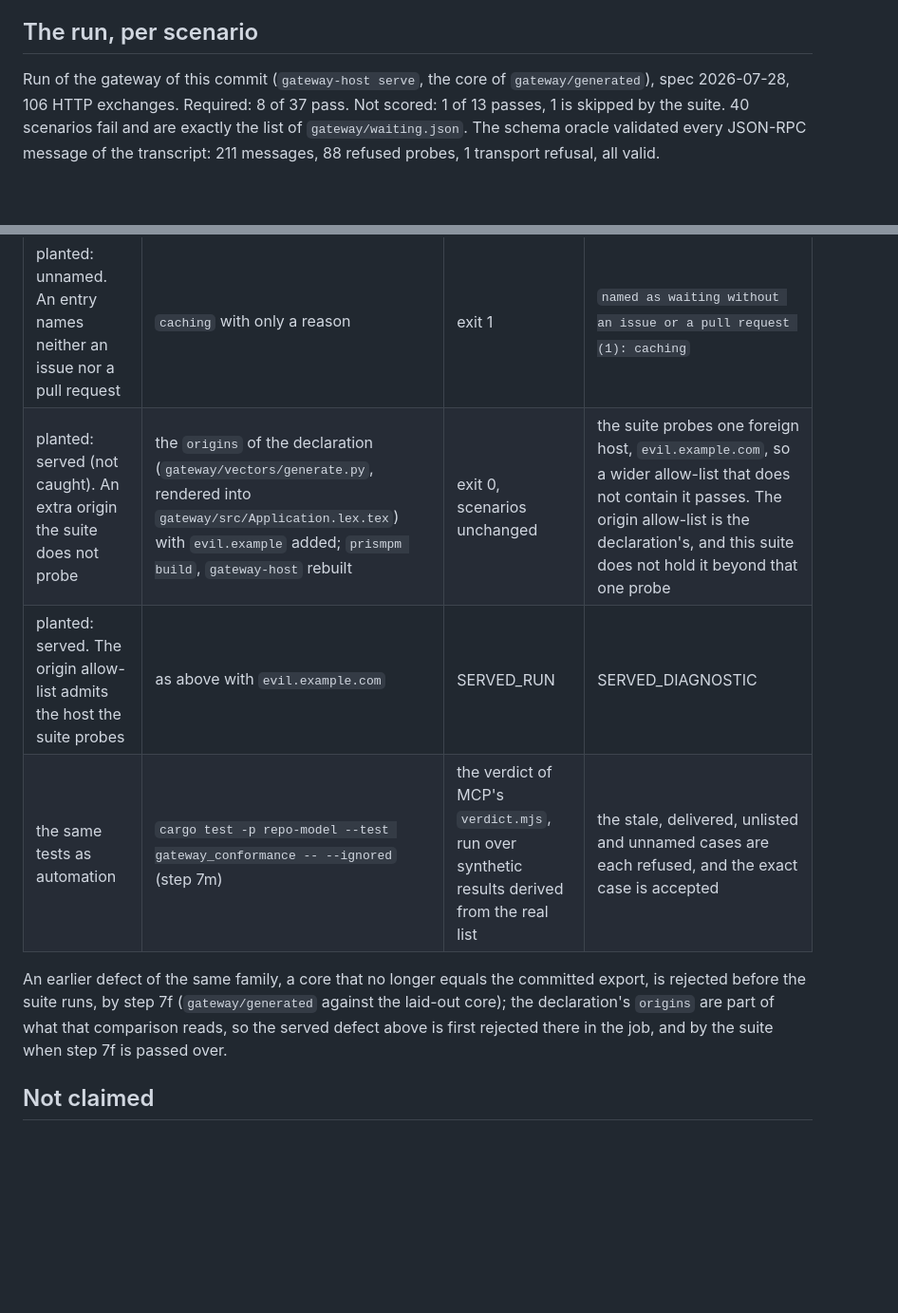
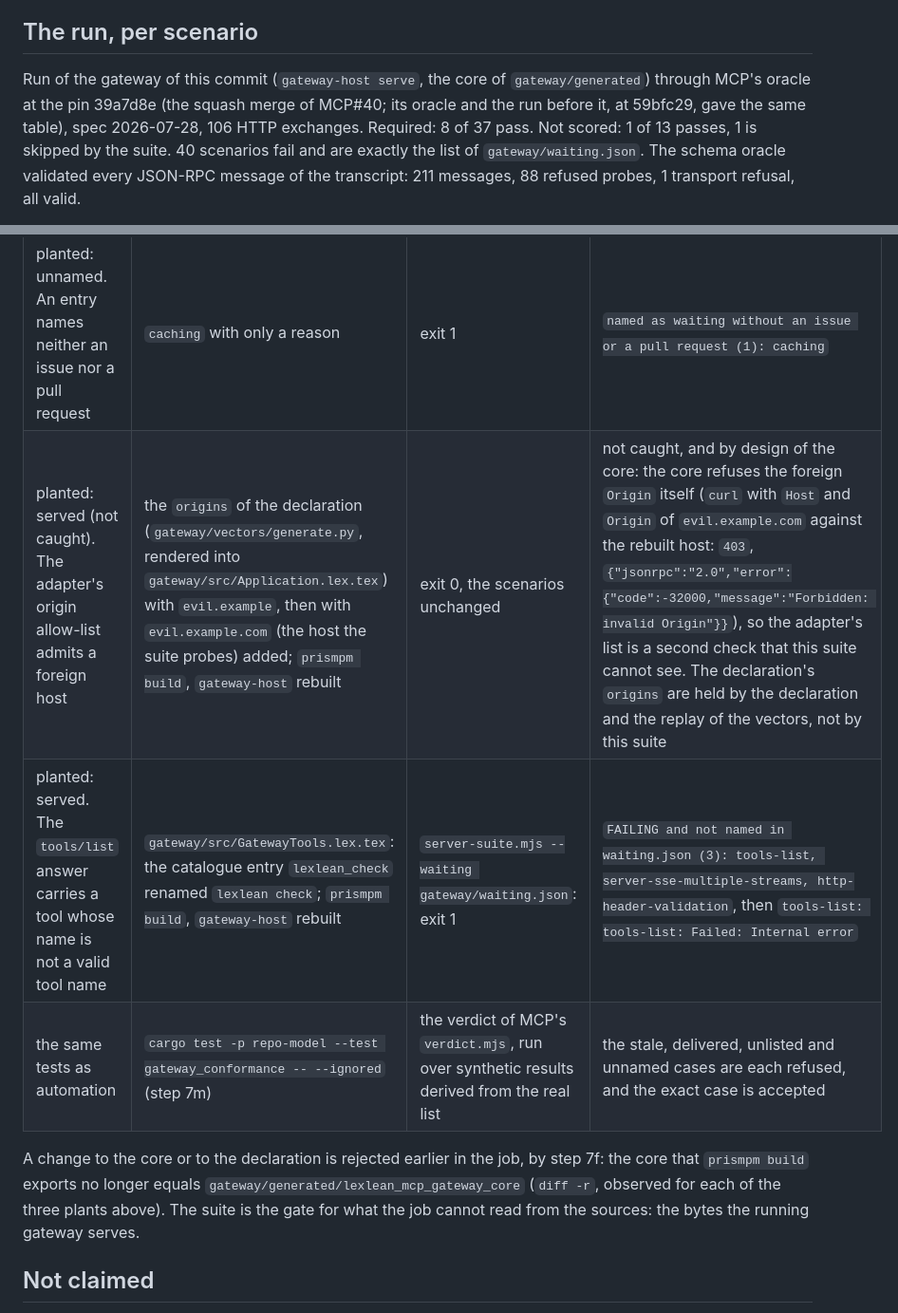
Before and after one commit to UOR-Foundation/lexlean-mcp, a Markdown page: GATEWAY-CONFORMANCE.md, 2 parts joined by grey strips. Shown at 95% size. Drawn GitHub-style; blank space fills up the shorter version.

Commit message:
docs(gateway): record the served-response defects of the conformance run (Part of #7)
The extra origin is not caught (the core refuses a foreign Origin itself); a catalogue entry
with an invalid tool name is caught by tools-list. The run is repeated through MCP's oracle at
the new pin 39a7d8e, with the same table.

Co-Authored-By: Claude Sonnet 5.5 <noreply@anthropic.com>
Claude-Session: https://claude.ai/code/session_01F4DJnZorC2Jd4MJfN9DbZk

```diff
--- a/GATEWAY-CONFORMANCE.md
+++ b/GATEWAY-CONFORMANCE.md
@@ -55,7 +55,7 @@ oracle's, decided from the per-scenario checks of the frozen requirements
 
 ## The run, per scenario
 
-Run of the gateway of this commit (`gateway-host serve`, the core of `gateway/generated`), spec
+Run of the gateway of this commit (`gateway-host serve`, the core of `gateway/generated`) through MCP's oracle at the pin 39a7d8e (the squash merge of MCP#40; its oracle and the run before it, at 59bfc29, gave the same table), spec
 2026-07-28, 106 HTTP exchanges. Required: 8 of 37 pass. Not scored: 1 of 13 passes, 1 is skipped by
 the suite. 40 scenarios fail and are exactly the list of `gateway/waiting.json`. The schema oracle
 validated every JSON-RPC message of the transcript: 211 messages, 88 refused probes, 1 transport
@@ -173,14 +173,14 @@ change was reverted. "Green" is the exit status of `server-suite.mjs`, which is
 | planted: stale. A scenario that passes is listed as waiting | `gateway/waiting.json` with `tools-list` added | `server-suite.mjs --waiting <it>`: exit 1 | `named as waiting but not failing (1): tools-list`, then `the failing scenarios are not the ones .../waiting.json names` |
 | planted: unlisted. A failing scenario is not listed | `gateway/waiting.json` without `caching` | exit 1 | `FAILING and not named in waiting.json (1): caching`, then the suite's check messages (`caching: sep-2549-prompts-list-caching-hints: prompts/list returned JSON-RPC error -32601: Method not found`, ...) |
 | planted: unnamed. An entry names neither an issue nor a pull request | `caching` with only a reason | exit 1 | `named as waiting without an issue or a pull request (1): caching` |
-| planted: served (not caught). An extra origin the suite does not probe | the `origins` of the declaration (`gateway/vectors/generate.py`, rendered into `gateway/src/Application.lex.tex`) with `evil.example` added; `prismpm build`, `gateway-host` rebuilt | exit 0, scenarios unchanged | the suite probes one foreign host, `evil.example.com`, so a wider allow-list that does not contain it passes. The origin allow-list is the declaration's, and this suite does not hold it beyond that one probe |
-| planted: served. The origin allow-list admits the host the suite probes | as above with `evil.example.com` | SERVED_RUN | SERVED_DIAGNOSTIC |
+| planted: served (not caught). The adapter's origin allow-list admits a foreign host | the `origins` of the declaration (`gateway/vectors/generate.py`, rendered into `gateway/src/Application.lex.tex`) with `evil.example`, then with `evil.example.com` (the host the suite probes) added; `prismpm build`, `gateway-host` rebuilt | exit 0, the scenarios unchanged | not caught, and by design of the core: the core refuses the foreign `Origin` itself (`curl` with `Host` and `Origin` of `evil.example.com` against the rebuilt host: `403`, `{"jsonrpc":"2.0","error":{"code":-32000,"message":"Forbidden: invalid Origin"}}`), so the adapter's list is a second check that this suite cannot see. The declaration's `origins` are held by the declaration and the replay of the vectors, not by this suite |
+| planted: served. The `tools/list` answer carries a tool whose name is not a valid tool name | `gateway/src/GatewayTools.lex.tex`: the catalogue entry `lexlean_check` renamed `lexlean check`; `prismpm build`, `gateway-host` rebuilt | `server-suite.mjs --waiting gateway/waiting.json`: exit 1 | `FAILING and not named in waiting.json (3): tools-list, server-sse-multiple-streams, http-header-validation`, then `tools-list: tools-list: Failed: Internal error` |
 | the same tests as automation | `cargo test -p repo-model --test gateway_conformance -- --ignored` (step 7m) | the verdict of MCP's `verdict.mjs`, run over synthetic results derived from the real list | the stale, delivered, unlisted and unnamed cases are each refused, and the exact case is accepted |
 
-An earlier defect of the same family, a core that no longer equals the committed export, is
-rejected before the suite runs, by step 7f (`gateway/generated` against the laid-out core); the
-declaration's `origins` are part of what that comparison reads, so the served defect above is
-first rejected there in the job, and by the suite when step 7f is passed over.
+A change to the core or to the declaration is rejected earlier in the job, by step 7f: the core
+that `prismpm build` exports no longer equals `gateway/generated/lexlean_mcp_gateway_core`
+(`diff -r`, observed for each of the three plants above). The suite is the gate for what the job
+cannot read from the sources: the bytes the running gateway serves.
 
 ## Not claimed
 
```
